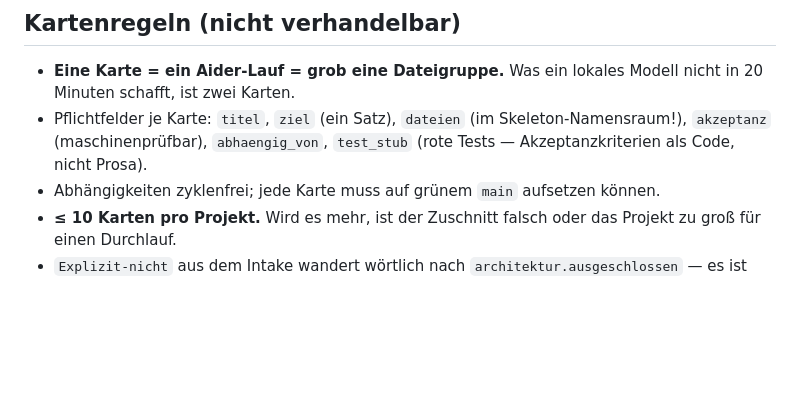
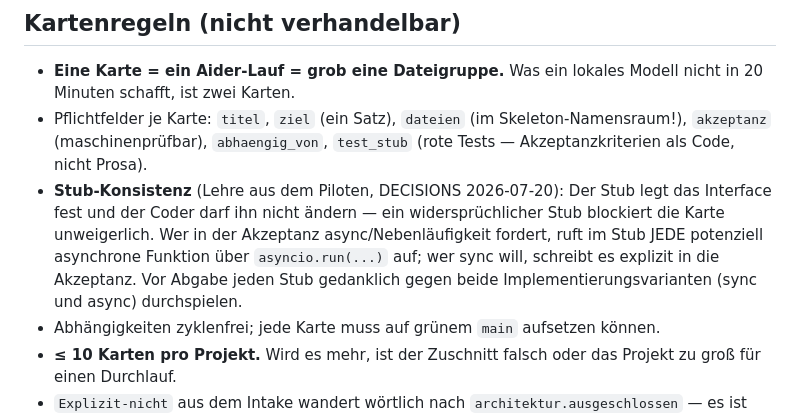
Before and after one commit to max804/hermes-pipeline, a Markdown page: skills/hermes-architekt/SKILL.md, the part around the change. Rendered like a GitHub page; blank space fills up the shorter version.

```diff
--- a/skills/hermes-architekt/SKILL.md
+++ b/skills/hermes-architekt/SKILL.md
@@ -47,6 +47,13 @@ Dein einziges Abgabe-Artefakt ist eine **`projekt.yaml`**.
 - Pflichtfelder je Karte: `titel`, `ziel` (ein Satz), `dateien`
   (im Skeleton-Namensraum!), `akzeptanz` (maschinenprüfbar), `abhaengig_von`,
   `test_stub` (rote Tests — Akzeptanzkriterien als Code, nicht Prosa).
+- **Stub-Konsistenz** (Lehre aus dem Piloten, DECISIONS 2026-07-20): Der
+  Stub legt das Interface fest und der Coder darf ihn nicht ändern — ein
+  widersprüchlicher Stub blockiert die Karte unweigerlich. Wer in der
+  Akzeptanz async/Nebenläufigkeit fordert, ruft im Stub JEDE potenziell
+  asynchrone Funktion über `asyncio.run(...)` auf; wer sync will, schreibt
+  es explizit in die Akzeptanz. Vor Abgabe jeden Stub gedanklich gegen
+  beide Implementierungsvarianten (sync und async) durchspielen.
 - Abhängigkeiten zyklenfrei; jede Karte muss auf grünem `main` aufsetzen
   können.
 - **≤ 10 Karten pro Projekt.** Wird es mehr, ist der Zuschnitt falsch oder
```
Also changed, not shown: DECISIONS.md (+16 -0 lines).
